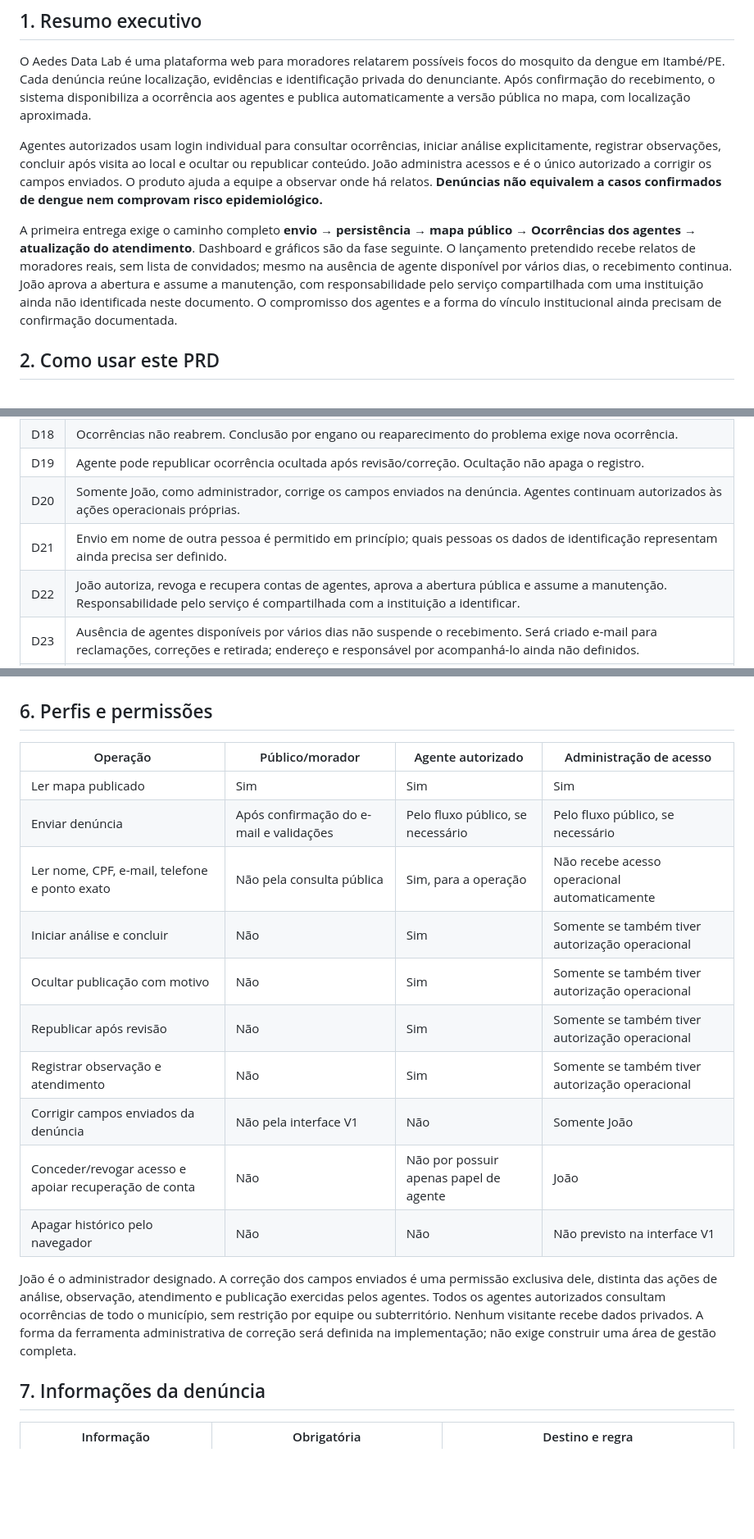
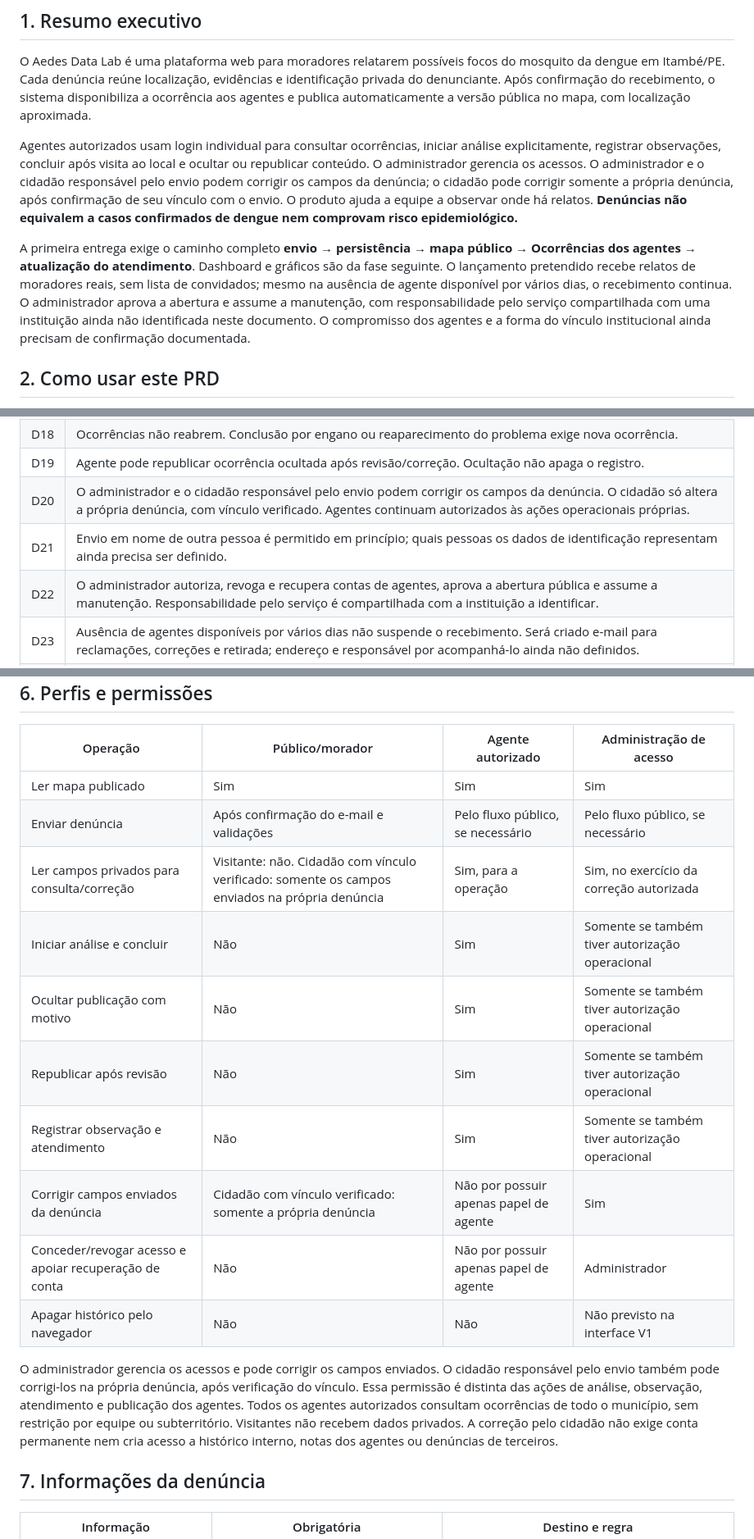
Before and after one commit to joaovitorregis/Aedes-Data-Lab, a Markdown page: docs/PRD_Aedes_Data_Lab.md, 3 parts joined by grey strips. Shown at 82% size. GitHub-like rendering; blank space fills up the shorter version.

```diff
--- a/docs/PRD_Aedes_Data_Lab.md
+++ b/docs/PRD_Aedes_Data_Lab.md
@@ -12,9 +12,9 @@
 
 O Aedes Data Lab é uma plataforma web para moradores relatarem possíveis focos do mosquito da dengue em Itambé/PE. Cada denúncia reúne localização, evidências e identificação privada do denunciante. Após confirmação do recebimento, o sistema disponibiliza a ocorrência aos agentes e publica automaticamente a versão pública no mapa, com localização aproximada.
 
-Agentes autorizados usam login individual para consultar ocorrências, iniciar análise explicitamente, registrar observações, concluir após visita ao local e ocultar ou republicar conteúdo. João administra acessos e é o único autorizado a corrigir os campos enviados. O produto ajuda a equipe a observar onde há relatos. **Denúncias não equivalem a casos confirmados de dengue nem comprovam risco epidemiológico.**
+Agentes autorizados usam login individual para consultar ocorrências, iniciar análise explicitamente, registrar observações, concluir após visita ao local e ocultar ou republicar conteúdo. O administrador gerencia os acessos. O administrador e o cidadão responsável pelo envio podem corrigir os campos da denúncia; o cidadão pode corrigir somente a própria denúncia, após confirmação de seu vínculo com o envio. O produto ajuda a equipe a observar onde há relatos. **Denúncias não equivalem a casos confirmados de dengue nem comprovam risco epidemiológico.**
 
-A primeira entrega exige o caminho completo **envio → persistência → mapa público → Ocorrências dos agentes → atualização do atendimento**. Dashboard e gráficos são da fase seguinte. O lançamento pretendido recebe relatos de moradores reais, sem lista de convidados; mesmo na ausência de agente disponível por vários dias, o recebimento continua. João aprova a abertura e assume a manutenção, com responsabilidade pelo serviço compartilhada com uma instituição ainda não identificada neste documento. O compromisso dos agentes e a forma do vínculo institucional ainda precisam de confirmação documentada.
+A primeira entrega exige o caminho completo **envio → persistência → mapa público → Ocorrências dos agentes → atualização do atendimento**. Dashboard e gráficos são da fase seguinte. O lançamento pretendido recebe relatos de moradores reais, sem lista de convidados; mesmo na ausência de agente disponível por vários dias, o recebimento continua. O administrador aprova a abertura e assume a manutenção, com responsabilidade pelo serviço compartilhada com uma instituição ainda não identificada neste documento. O compromisso dos agentes e a forma do vínculo institucional ainda precisam de confirmação documentada.
 
 ## 2. Como usar este PRD
 
@@ -59,9 +59,9 @@ A experiência começa no celular e deve funcionar também em computador. As qua
 | D17 | Quando não consegue resolver, o agente mantém Em análise e registra observações internas. |
 | D18 | Ocorrências não reabrem. Conclusão por engano ou reaparecimento do problema exige nova ocorrência. |
 | D19 | Agente pode republicar ocorrência ocultada após revisão/correção. Ocultação não apaga o registro. |
-| D20 | Somente João, como administrador, corrige os campos enviados na denúncia. Agentes continuam autorizados às ações operacionais próprias. |
+| D20 | O administrador e o cidadão responsável pelo envio podem corrigir os campos da denúncia. O cidadão só altera a própria denúncia, com vínculo verificado. Agentes continuam autorizados às ações operacionais próprias. |
 | D21 | Envio em nome de outra pessoa é permitido em princípio; quais pessoas os dados de identificação representam ainda precisa ser definido. |
-| D22 | João autoriza, revoga e recupera contas de agentes, aprova a abertura pública e assume a manutenção. Responsabilidade pelo serviço é compartilhada com a instituição a identificar. |
+| D22 | O administrador autoriza, revoga e recupera contas de agentes, aprova a abertura pública e assume a manutenção. Responsabilidade pelo serviço é compartilhada com a instituição a identificar. |
 | D23 | Ausência de agentes disponíveis por vários dias não suspende o recebimento. Será criado e-mail para reclamações, correções e retirada; endereço e responsável por acompanhá-lo ainda não definidos. |
 | D24 | Preferência do usuário: preservar as informações por prazo indefinido, sem perda de histórico. A política por tipo de dado, inclusive dados pessoais e visibilidade pública, ainda será formalizada. |
 | D25 | Prioridade de custo: aplicação de baixo custo, idealmente sem custo. Não há teto financeiro numérico ou garantia de gratuidade definidos. |
@@ -106,16 +106,16 @@ O e-mail de confirmação necessário ao envio é parte da V1; a exclusão de no
 |---|---|---|---|
 | Ler mapa publicado | Sim | Sim | Sim |
 | Enviar denúncia | Após confirmação do e-mail e validações | Pelo fluxo público, se necessário | Pelo fluxo público, se necessário |
-| Ler nome, CPF, e-mail, telefone e ponto exato | Não pela consulta pública | Sim, para a operação | Não recebe acesso operacional automaticamente |
+| Ler campos privados para consulta/correção | Visitante: não. Cidadão com vínculo verificado: somente os campos enviados na própria denúncia | Sim, para a operação | Sim, no exercício da correção autorizada |
 | Iniciar análise e concluir | Não | Sim | Somente se também tiver autorização operacional |
 | Ocultar publicação com motivo | Não | Sim | Somente se também tiver autorização operacional |
 | Republicar após revisão | Não | Sim | Somente se também tiver autorização operacional |
 | Registrar observação e atendimento | Não | Sim | Somente se também tiver autorização operacional |
-| Corrigir campos enviados da denúncia | Não pela interface V1 | Não | Somente João |
-| Conceder/revogar acesso e apoiar recuperação de conta | Não | Não por possuir apenas papel de agente | João |
+| Corrigir campos enviados da denúncia | Cidadão com vínculo verificado: somente a própria denúncia | Não por possuir apenas papel de agente | Sim |
+| Conceder/revogar acesso e apoiar recuperação de conta | Não | Não por possuir apenas papel de agente | Administrador |
 | Apagar histórico pelo navegador | Não | Não | Não previsto na interface V1 |
 
-João é o administrador designado. A correção dos campos enviados é uma permissão exclusiva dele, distinta das ações de análise, observação, atendimento e publicação exercidas pelos agentes. Todos os agentes autorizados consultam ocorrências de todo o município, sem restrição por equipe ou subterritório. Nenhum visitante recebe dados privados. A forma da ferramenta administrativa de correção será definida na implementação; não exige construir uma área de gestão completa.
+O administrador gerencia os acessos e pode corrigir os campos enviados. O cidadão responsável pelo envio também pode corrigi-los na própria denúncia, após verificação do vínculo. Essa permissão é distinta das ações de análise, observação, atendimento e publicação dos agentes. Todos os agentes autorizados consultam ocorrências de todo o município, sem restrição por equipe ou subterritório. Visitantes não recebem dados privados. A correção pelo cidadão não exige conta permanente nem cria acesso a histórico interno, notas dos agentes ou denúncias de terceiros.
 
 ## 7. Informações da denúncia
 
```
Also changed, not shown: other parts of docs/PRD_Aedes_Data_Lab.md (+25 -20 lines), docs/START_TECNICO_Aedes_Data_Lab.md (+12 -10 lines).
